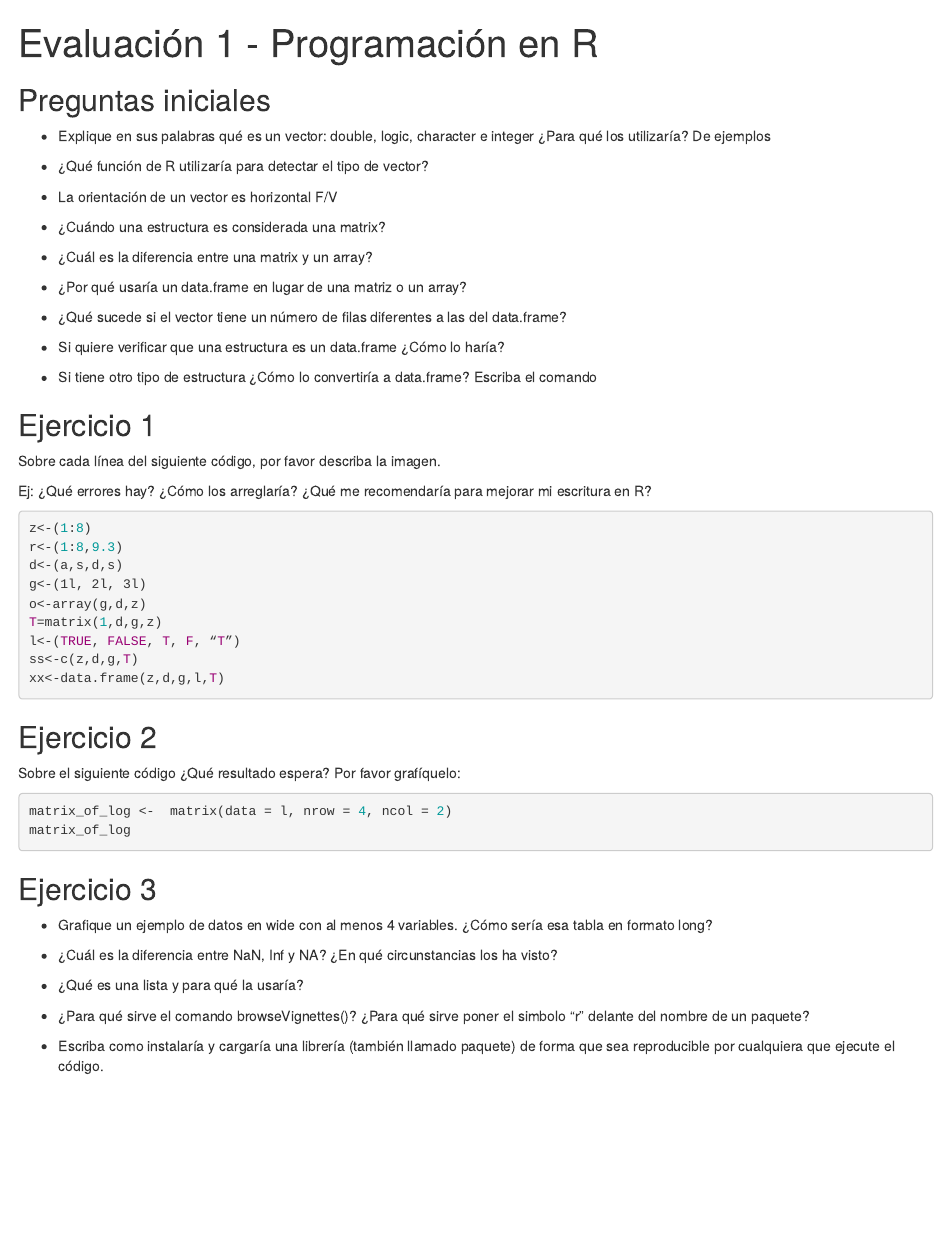
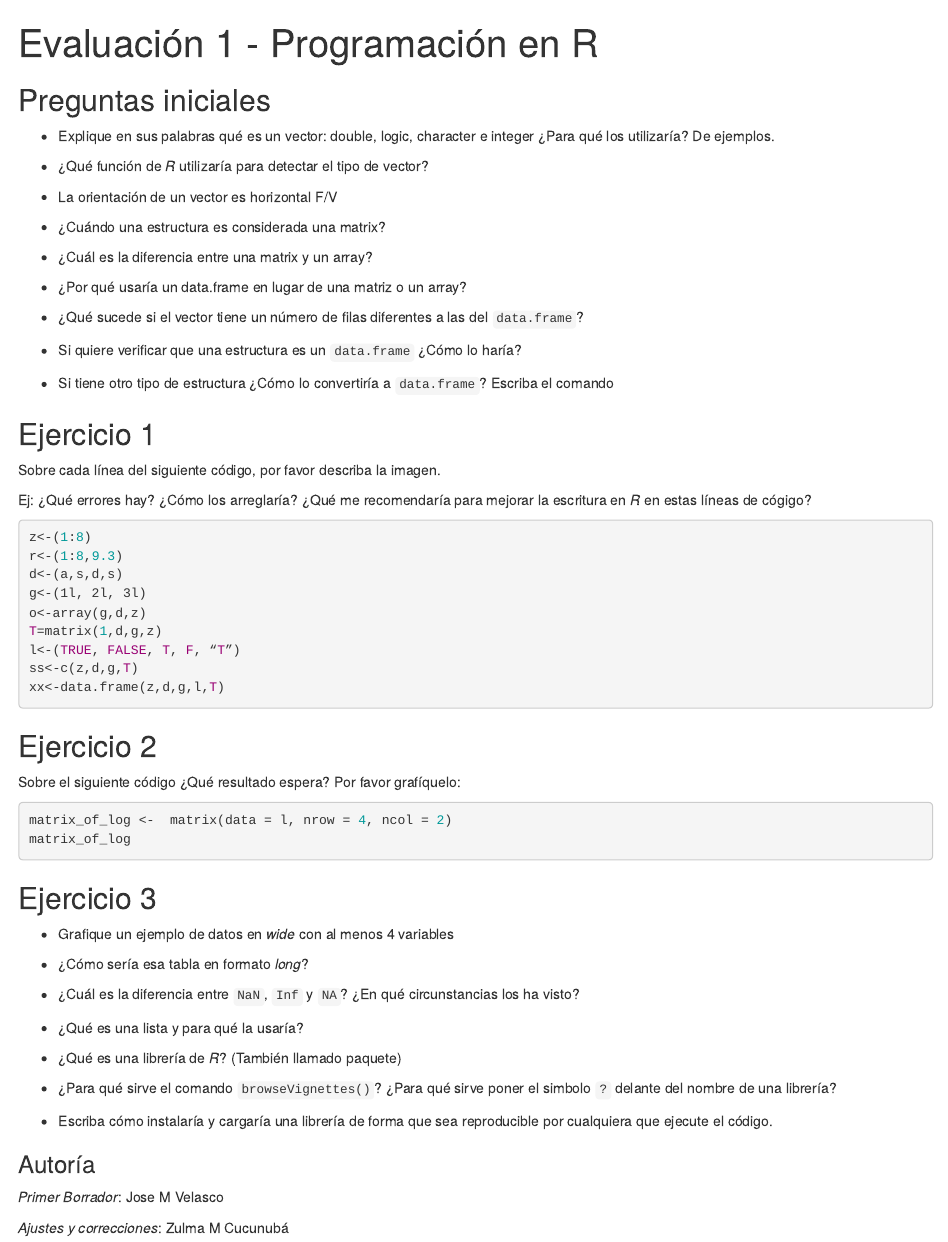
Before and after one commit to zmcucunuba/epi-training, an R Markdown document (Evaluacion 1.Rmd): the page in a window 1100 px wide, from its top. Rendered offline with R 4.5, knitr and Pandoc, with nearby package versions.

Commit message:
rmakdown ejercicio 1

````diff
--- a/Evaluacion 1.Rmd
+++ b/Evaluacion 1.Rmd
@@ -10,9 +10,9 @@ knitr::opts_chunk$set(echo = TRUE)
 ## Preguntas iniciales
 
 
-- Explique en sus palabras qué es un vector: double, logic, character e integer ¿Para qué los utilizaría? De ejemplos
+- Explique en sus palabras qué es un vector: double, logic, character e integer ¿Para qué los utilizaría? De ejemplos.
 
-- ¿Qué función de R utilizaría para detectar el tipo de vector?
+- ¿Qué función de _R_ utilizaría para detectar el tipo de vector?
 
 - La orientación de un vector es horizontal F/V
 
@@ -22,17 +22,17 @@ knitr::opts_chunk$set(echo = TRUE)
 
 - ¿Por qué usaría un data.frame en lugar de una matriz o un array?
 
-- ¿Qué sucede si el vector tiene un número de filas diferentes a las del data.frame?
+- ¿Qué sucede si el vector tiene un número de filas diferentes a las del `data.frame`?
 
-- Si quiere verificar que una estructura es un data.frame ¿Cómo lo haría?
+- Si quiere verificar que una estructura es un `data.frame` ¿Cómo lo haría?
 
-- Si tiene otro tipo de estructura ¿Cómo lo convertiría a data.frame? Escriba el comando
+- Si tiene otro tipo de estructura ¿Cómo lo convertiría a `data.frame`? Escriba el comando
 
 ## Ejercicio 1
 
 Sobre cada línea del siguiente código, por favor describa la imagen.
 
-Ej: ¿Qué errores hay? ¿Cómo los arreglaría? ¿Qué me recomendaría para mejorar mi escritura en R?
+Ej: ¿Qué errores hay? ¿Cómo los arreglaría? ¿Qué me recomendaría para mejorar la escritura en _R_ en estas líneas de cógigo?
 
 
 ```{r, error=TRUE, eval = FALSE}
@@ -63,12 +63,23 @@ matrix_of_log
 
 ## Ejercicio 3
 
-- Grafique un ejemplo de datos en wide con al menos 4 variables. ¿Cómo sería esa tabla en formato long?
+- Grafique un ejemplo de datos en _wide_ con al menos 4 variables
 
-- ¿Cuál es la diferencia entre NaN, Inf y NA? ¿En qué circunstancias los ha visto?
+- ¿Cómo sería esa tabla en formato _long_?
+
+- ¿Cuál es la diferencia entre `NaN`, `Inf` y `NA`? ¿En qué circunstancias los ha visto?
 
 - ¿Qué es una lista y para qué la usaría?
 
-- ¿Para qué sirve el comando browseVignettes()? ¿Para qué sirve poner el simbolo "r" delante del nombre de un paquete?
+- ¿Qué es una librería de _R_? (También llamado paquete)
 
-- Escriba como instalaría y cargaría una librería (también llamado paquete) de forma que sea reproducible por cualquiera que ejecute el código.
+- ¿Para qué sirve el comando `browseVignettes()`? ¿Para qué sirve poner el simbolo `?` delante del nombre de una librería?
+
+- Escriba cómo instalaría y cargaría una librería de forma que sea reproducible por cualquiera que ejecute el código.
+
+
+### Autoría
+
+_Primer Borrador_: Jose M Velasco
+
+_Ajustes y correcciones_: Zulma M Cucunubá
````
Also changed, not shown: Evaluacion-1.html, 1 other file.
